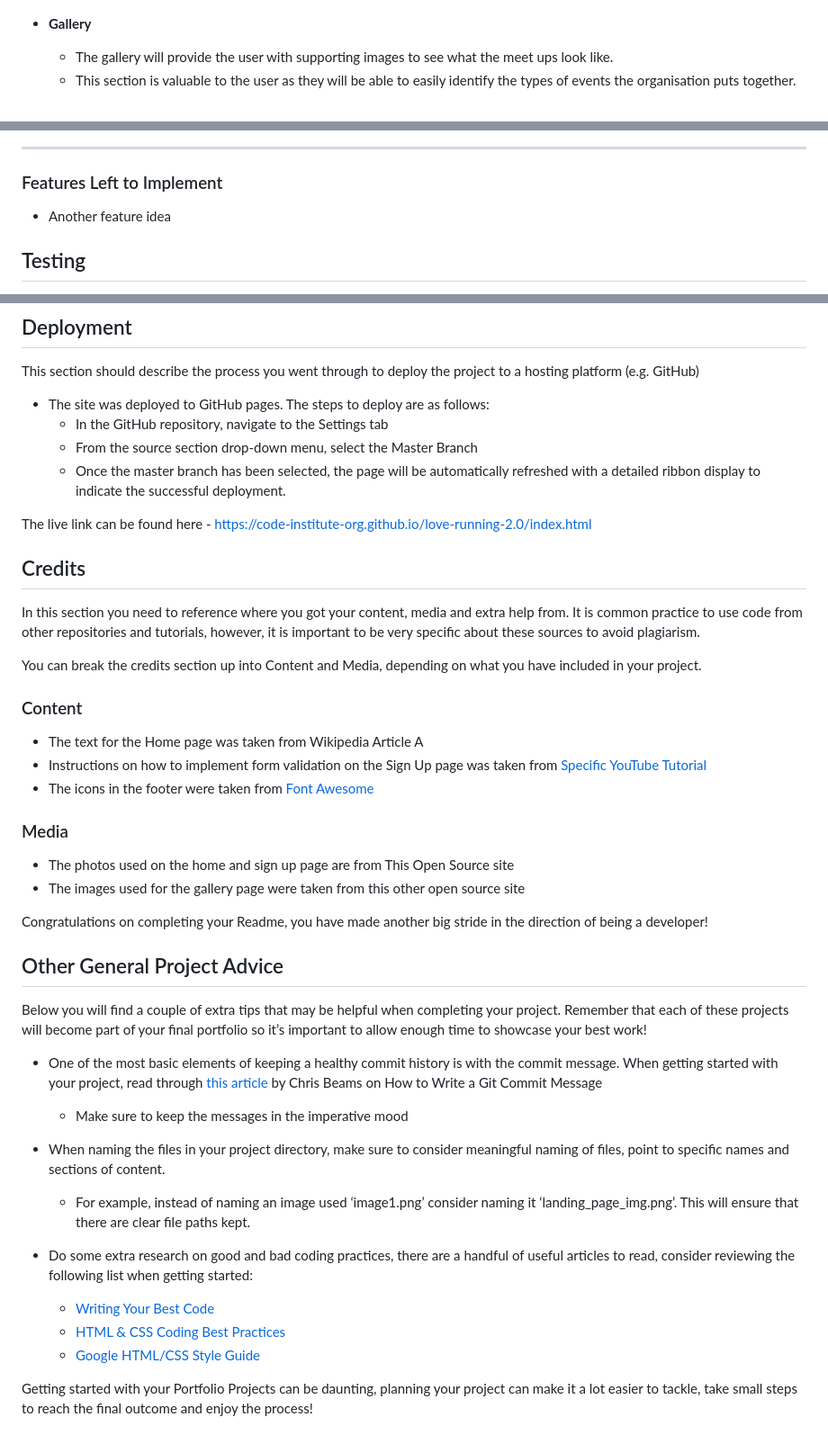
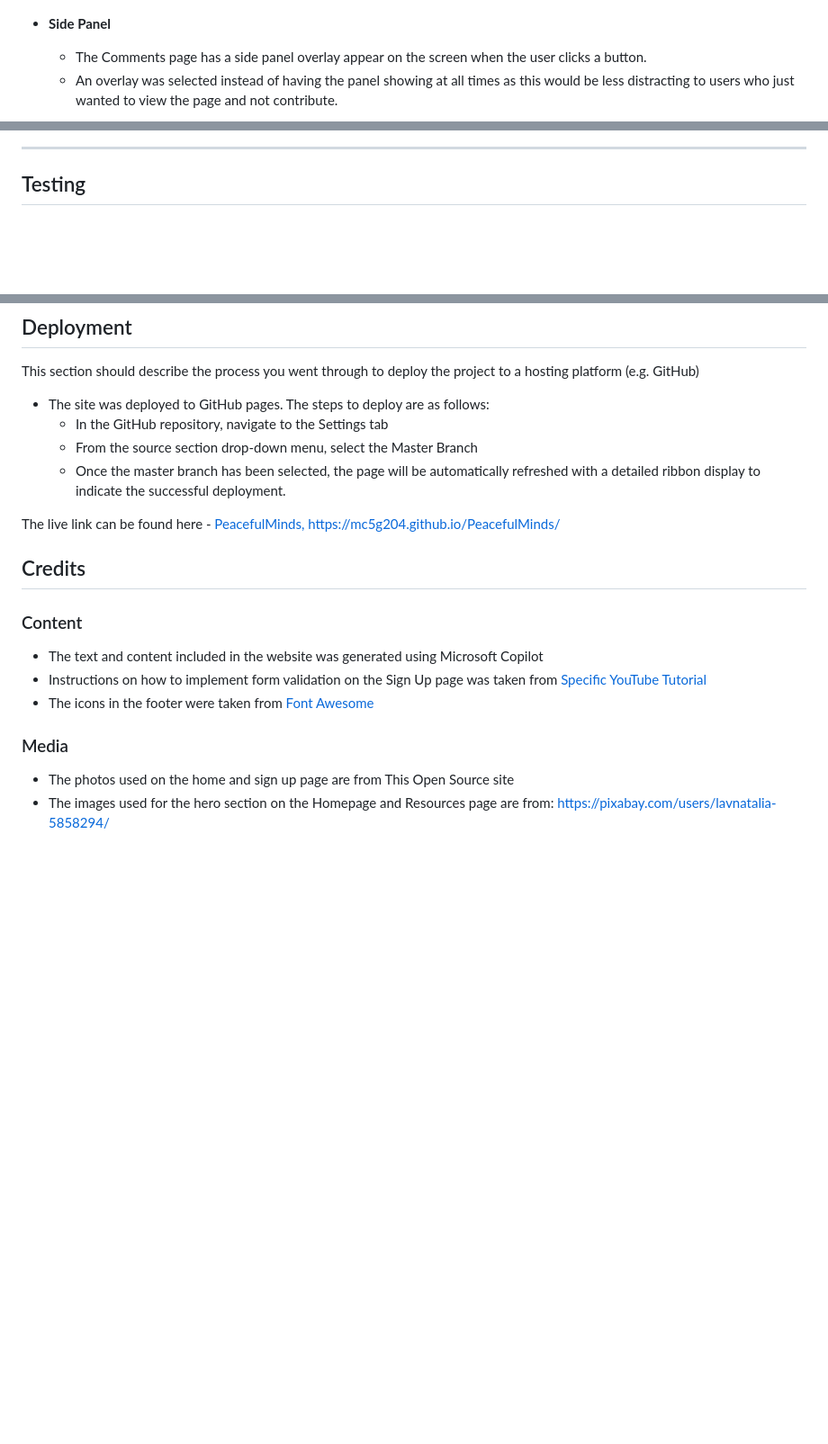
Before and after one commit to mc5g204/PeacefulMinds, a Markdown page: README.md, 3 parts joined by grey strips. Shown at 90% size. Rendered like a GitHub page; blank space fills up the shorter version.

```diff
--- a/README.md
+++ b/README.md
@@ -52,8 +50,8 @@ All features on the website were implemented using a combination of HTML5, CSS a
 
 ![Resource Links](https://github.com/mc5g204/PeacefulMinds/blob/main/assets/images-readme/Website_ResourceLinks.png)
 
-- __Gallery__
+- __Side Panel__
 
-  - The gallery will provide the user with supporting images to see what the meet ups look like.
-  - This section is valuable to the user as they will be able to easily identify the types of events the organisation puts together.
+  - The Comments page has a side panel overlay appear on the screen when the user clicks a button.
+  - An overlay was selected instead of having the panel showing at all times as this would be less distracting to users who just wanted to view the page and not contribute.
 
@@ -61,9 +59,5 @@ All features on the website were implemented using a combination of HTML5, CSS a
 
 ---
-
-### Features Left to Implement
-
-- Another feature idea
 
 ## Testing
 
@@ -96,42 +113,17 @@ This section should describe the process you went through to deploy the project
   - From the source section drop-down menu, select the Master Branch
   - Once the master branch has been selected, the page will be automatically refreshed with a detailed ribbon display to indicate the successful deployment.
 
-The live link can be found here - https://code-institute-org.github.io/love-running-2.0/index.html
+The live link can be found here - [PeacefulMinds, https://mc5g204.github.io/PeacefulMinds/](https://mc5g204.github.io/PeacefulMinds/)
 
 
 ## Credits
 
-In this section you need to reference where you got your content, media and extra help from. It is common practice to use code from other repositories and tutorials, however, it is important to be very specific about these sources to avoid plagiarism.
-
-You can break the credits section up into Content and Media, depending on what you have included in your project.
-
 ### Content
 
-- The text for the Home page was taken from Wikipedia Article A
+- The text and content included in the website was generated using Microsoft Copilot
 - Instructions on how to implement form validation on the Sign Up page was taken from [Specific YouTube Tutorial](https://www.youtube.com/)
 - The icons in the footer were taken from [Font Awesome](https://fontawesome.com/)
 
 ### Media
-
 - The photos used on the home and sign up page are from This Open Source site
-- The images used for the gallery page were taken from this other open source site
-
-
-Congratulations on completing your Readme, you have made another big stride in the direction of being a developer!
-
-## Other General Project Advice
-
-Below you will find a couple of extra tips that may be helpful when completing your project. Remember that each of these projects will become part of your final portfolio so it’s important to allow enough time to showcase your best work!
-
-- One of the most basic elements of keeping a healthy commit history is with the commit message. When getting started with your project, read through [this article](https://chris.beams.io/posts/git-commit/) by Chris Beams on How to Write  a Git Commit Message
-  - Make sure to keep the messages in the imperative mood
-
-- When naming the files in your project directory, make sure to consider meaningful naming of files, point to specific names and sections of content.
-  - For example, instead of naming an image used ‘image1.png’ consider naming it ‘landing_page_img.png’. This will ensure that there are clear file paths kept.
-
-- Do some extra research on good and bad coding practices, there are a handful of useful articles to read, consider reviewing the following list when getting started:
-  - [Writing Your Best Code](https://learn.shayhowe.com/html-css/writing-your-best-code/)
-  - [HTML & CSS Coding Best Practices](https://medium.com/@inceptiondj.info/html-css-coding-best-practice-fadb9870a00f)
-  - [Google HTML/CSS Style Guide](https://google.github.io/styleguide/htmlcssguide.html#General)
-
-Getting started with your Portfolio Projects can be daunting, planning your project can make it a lot easier to tackle, take small steps to reach the final outcome and enjoy the process!
+- The images used for the hero section on the Homepage and Resources page are from: [https://pixabay.com/users/lavnatalia-5858294/](https://pixabay.com/users/lavnatalia-5858294/)
```
Also changed, not shown: other parts of README.md (+25 -4 lines).
